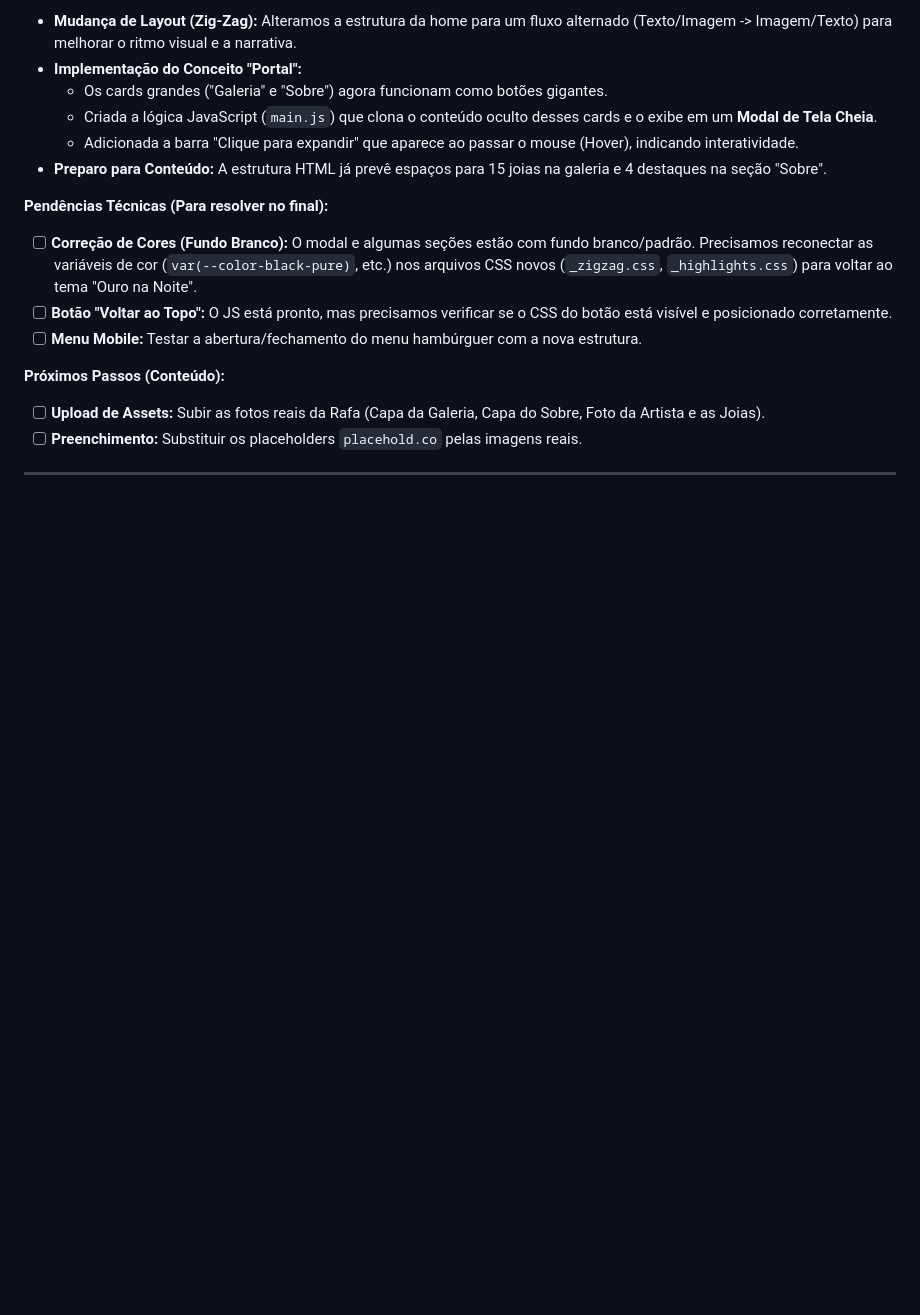
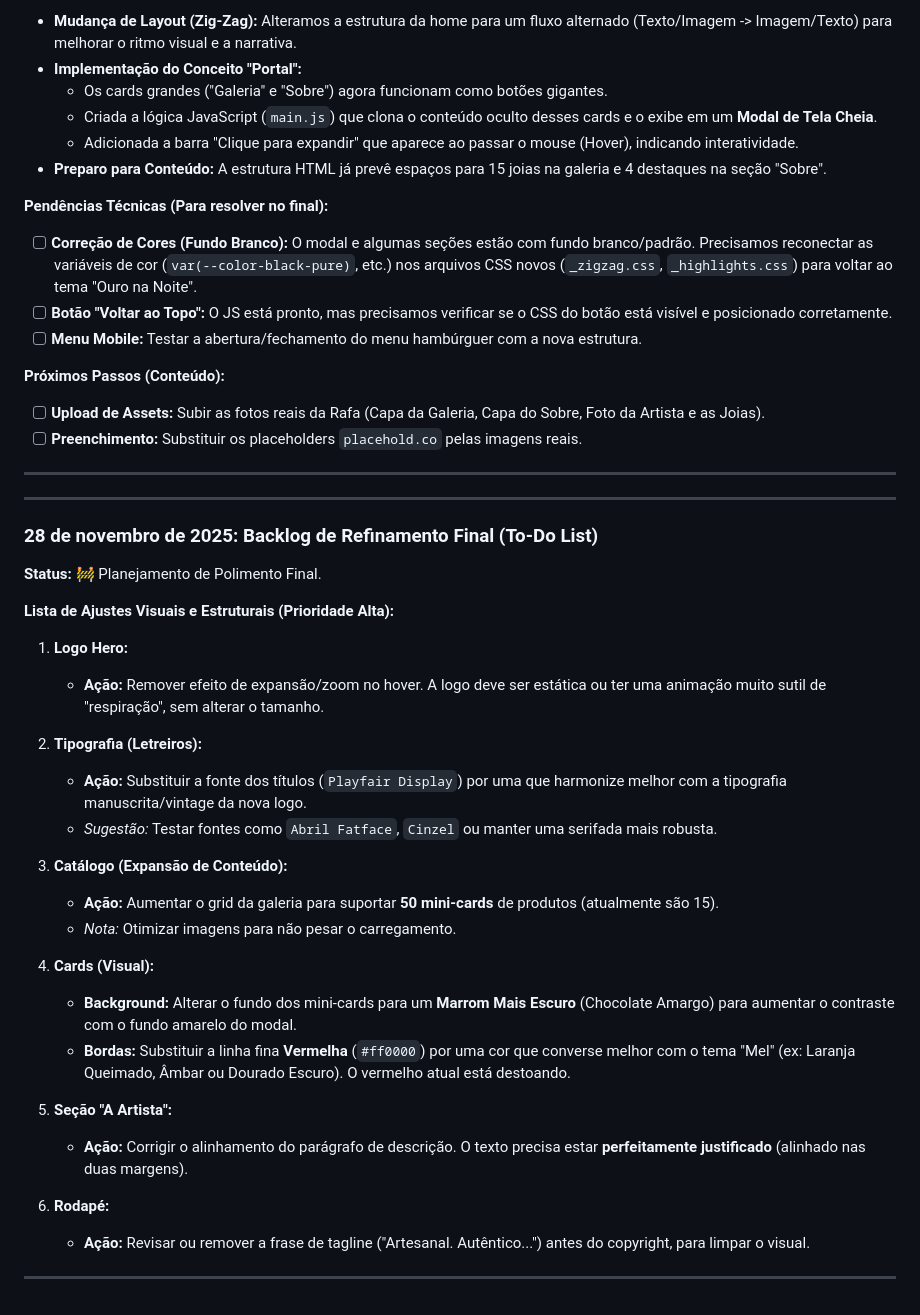
Before and after one commit to Pablit0rg/darafa-landing-page, a Markdown page: DEV_LOG.md, the part around the change. Drawn GitHub-style; blank space fills up the shorter version.

```diff
--- a/DEV_LOG.md
+++ b/DEV_LOG.md
@@ -86,3 +86,34 @@ Foi criada e validada uma variação do botão principal que pode ser testada na
 * [ ] **Preenchimento:** Substituir os placeholders `placehold.co` pelas imagens reais.
 
 ---
+
+---
+
+### 28 de novembro de 2025: Backlog de Refinamento Final (To-Do List)
+
+**Status:** 🚧 Planejamento de Polimento Final.
+
+**Lista de Ajustes Visuais e Estruturais (Prioridade Alta):**
+
+1.  **Logo Hero:**
+    * **Ação:** Remover efeito de expansão/zoom no hover. A logo deve ser estática ou ter uma animação muito sutil de "respiração", sem alterar o tamanho.
+
+2.  **Tipografia (Letreiros):**
+    * **Ação:** Substituir a fonte dos títulos (`Playfair Display`) por uma que harmonize melhor com a tipografia manuscrita/vintage da nova logo.
+    * *Sugestão:* Testar fontes como `Abril Fatface`, `Cinzel` ou manter uma serifada mais robusta.
+
+3.  **Catálogo (Expansão de Conteúdo):**
+    * **Ação:** Aumentar o grid da galeria para suportar **50 mini-cards** de produtos (atualmente são 15).
+    * *Nota:* Otimizar imagens para não pesar o carregamento.
+
+4.  **Cards (Visual):**
+    * **Background:** Alterar o fundo dos mini-cards para um **Marrom Mais Escuro** (Chocolate Amargo) para aumentar o contraste com o fundo amarelo do modal.
+    * **Bordas:** Substituir a linha fina **Vermelha** (`#ff0000`) por uma cor que converse melhor com o tema "Mel" (ex: Laranja Queimado, Âmbar ou Dourado Escuro). O vermelho atual está destoando.
+
+5.  **Seção "A Artista":**
+    * **Ação:** Corrigir o alinhamento do parágrafo de descrição. O texto precisa estar **perfeitamente justificado** (alinhado nas duas margens).
+
+6.  **Rodapé:**
+    * **Ação:** Revisar ou remover a frase de tagline ("Artesanal. Autêntico...") antes do copyright, para limpar o visual.
+
+---
```
